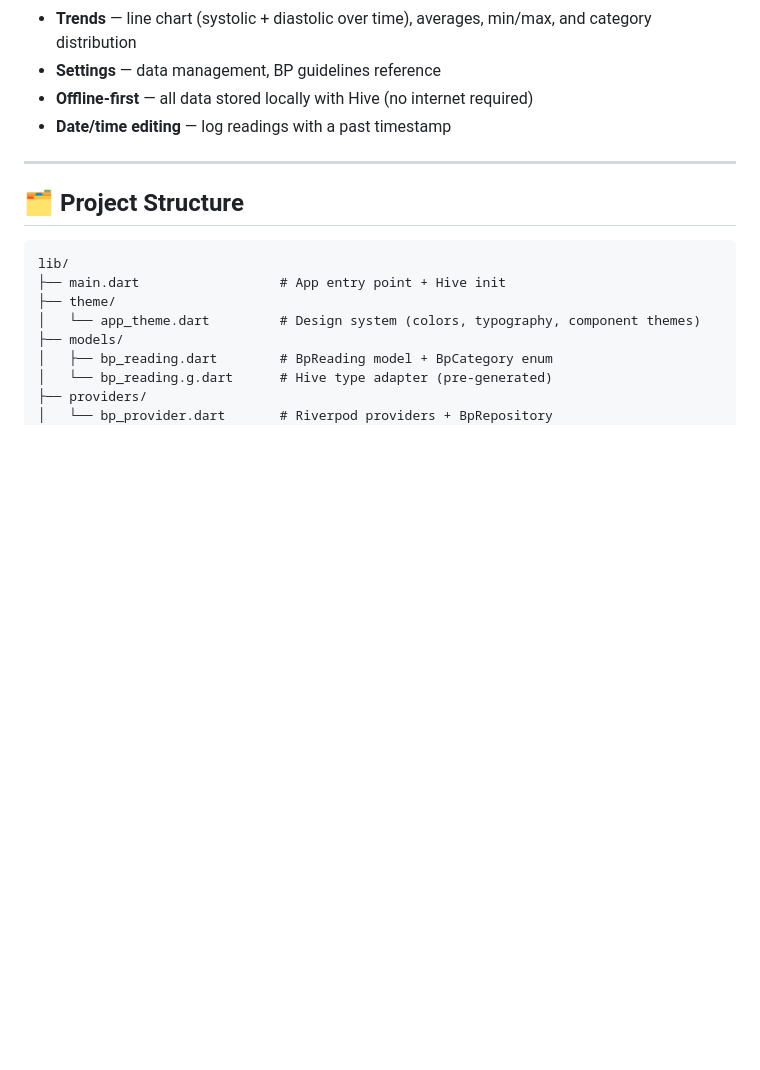
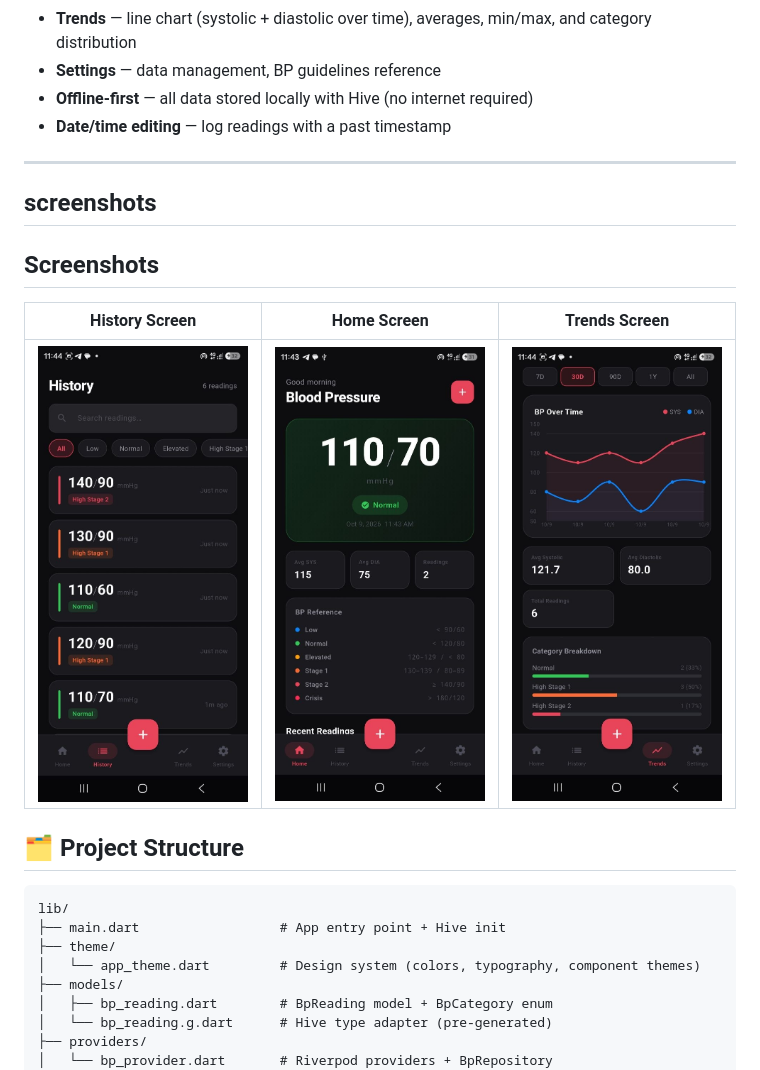
Before and after one commit to MichelJarjoura/Blood-Pressure-tracker, a Markdown page: bp_tracker/README.md, the part around the change. Rendered like a GitHub page; blank space fills up the shorter version.

```diff
--- a/bp_tracker/README.md
+++ b/bp_tracker/README.md
@@ -16,6 +16,16 @@ A clean, dark-themed blood pressure tracking app built with Flutter + Riverpod +
 - **Date/time editing** — log readings with a past timestamp
 
 ---
+
+## screenshots
+
+
+## Screenshots
+
+| History Screen | Home Screen | Trends Screen |
+|---|---|---|
+| ![History](screenshots/bpTracker_historyScreen.jpg) | ![Home](screenshots/bpTracker_homeScreen.jpg) | ![Trends](screenshots/bpTracker_trendsScreen.jpg) |
+
 
 ## 🗂 Project Structure
 
```
